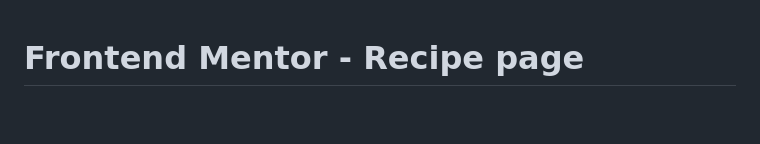
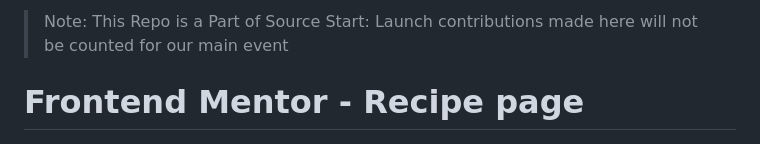
Before and after one commit to techcsispit/Recipe-mini, a Markdown page: README.md, the part around the change. Rendered like a GitHub page; blank space fills up the shorter version.

```diff
--- a/README.md
+++ b/README.md
@@ -1,3 +1,4 @@
+> Note: This Repo is a Part of Source Start: Launch contributions made here will not be counted for our main event
 # Frontend Mentor - Recipe page
 
 ![Design preview for the Recipe page coding challenge](./preview.jpg)
```
